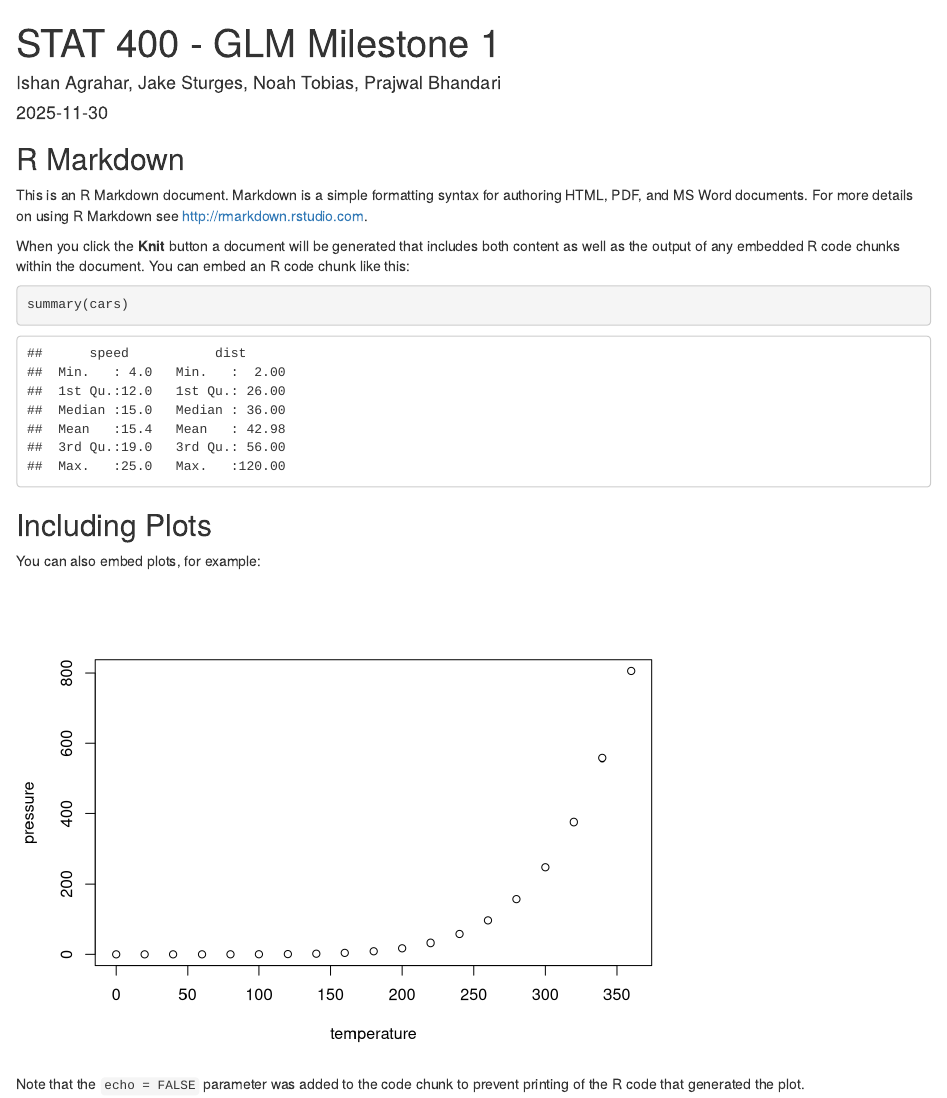
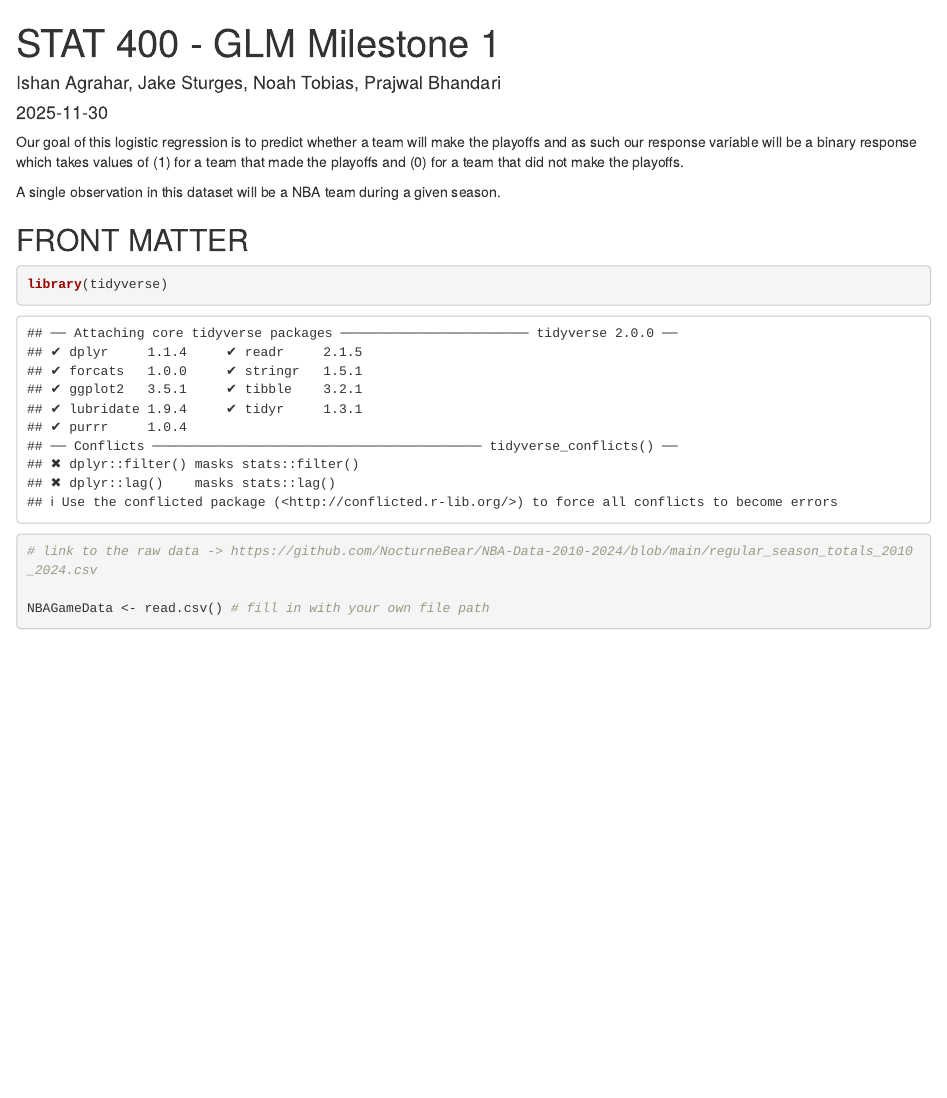
Before and after one commit to LoyalParrot/STAT_400-Final_Project, an R Markdown document (GLMmilestone1/STAT 400 - GLM Milestone 1.Rmd): the page in a window 1100 px wide, from its top. Rendered offline with R 4.5, knitr and Pandoc, with nearby package versions; some code elsewhere in the file could not run offline.

Commit message:
Reading in data
This will read in the game by game data and create observations of an NBA team during a given regular season

````diff
--- a/GLMmilestone1/STAT 400 - GLM Milestone 1.Rmd
+++ b/GLMmilestone1/STAT 400 - GLM Milestone 1.Rmd
@@ -9,19 +9,17 @@ output: html_document
 knitr::opts_chunk$set(echo = TRUE)
 ```
 
-## R Markdown
+Our goal of this logistic regression is to predict whether a team will make the playoffs and as such our response variable will be a binary response which takes values of (1) for a team that made the playoffs and (0) for a team that did not make the playoffs.
 
-This is an R Markdown document. Markdown is a simple formatting syntax for authoring HTML, PDF, and MS Word documents. For more details on using R Markdown see <http://rmarkdown.rstudio.com>.
+A single observation in this dataset will be a NBA team during a given season.
 
-When you click the **Knit** button a document will be generated that includes both content as well as the output of any embedded R code chunks within the document. You can embed an R code chunk like this:
-
-```{r cars}
-summary(cars)
+## FRONT MATTER
+```{r}
+library(tidyverse)
 ```
 
-## Including Plots
+```{r}
+# link to the raw data -> https://github.com/NocturneBear/NBA-Data-2010-2024/blob/main/regular_season_totals_2010_2024.csv
 
-You can also embed plots, for example:
+NBAGameData <- read.csv() # fill in with your own file path
 
-```{r pressure, echo=FALSE}
-plot(pressure)
@@ -30 +33,0 @@ plot(pressure)
-Note that the `echo = FALSE` parameter was added to the code chunk to prevent printing of the R code that generated the plot.
````
Also changed, not shown: GLMmilestone1/STAT 400 - GLM Milestone 1.Rmd (8 more changed lines).
